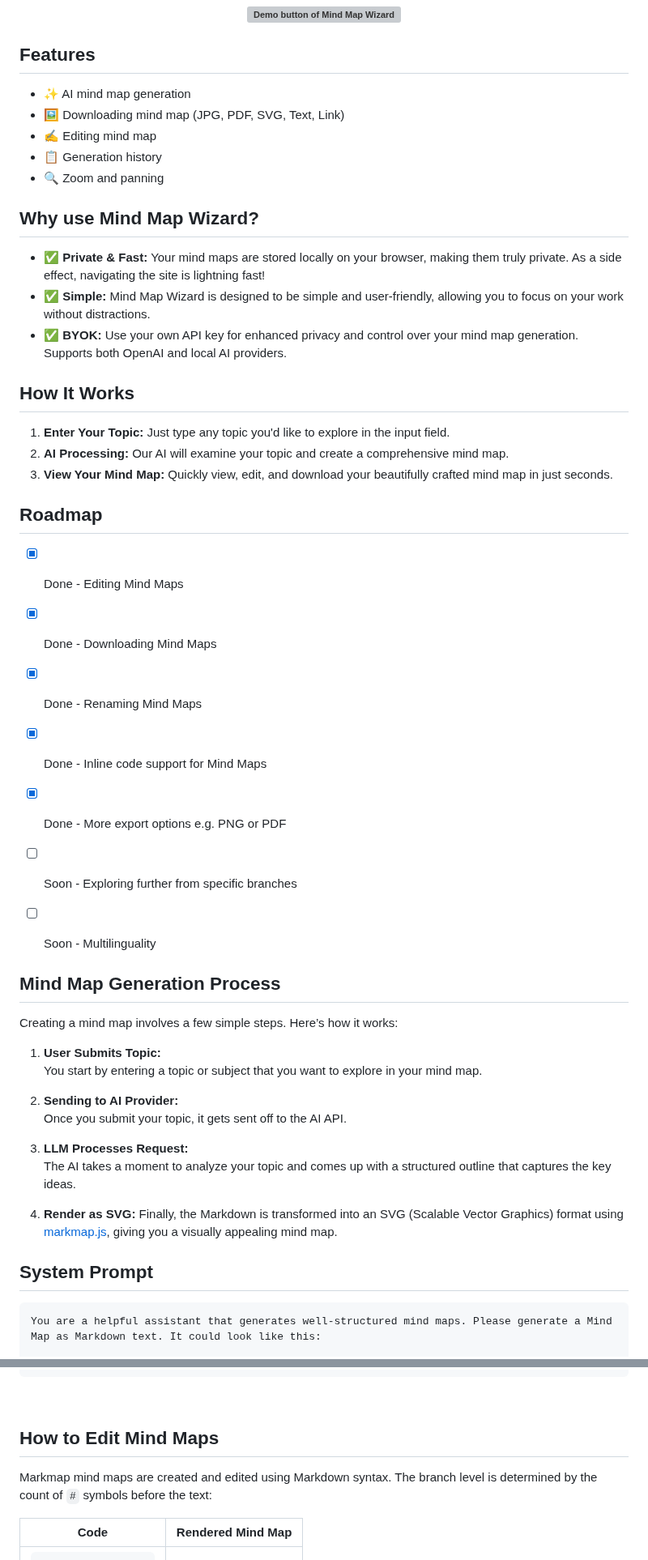
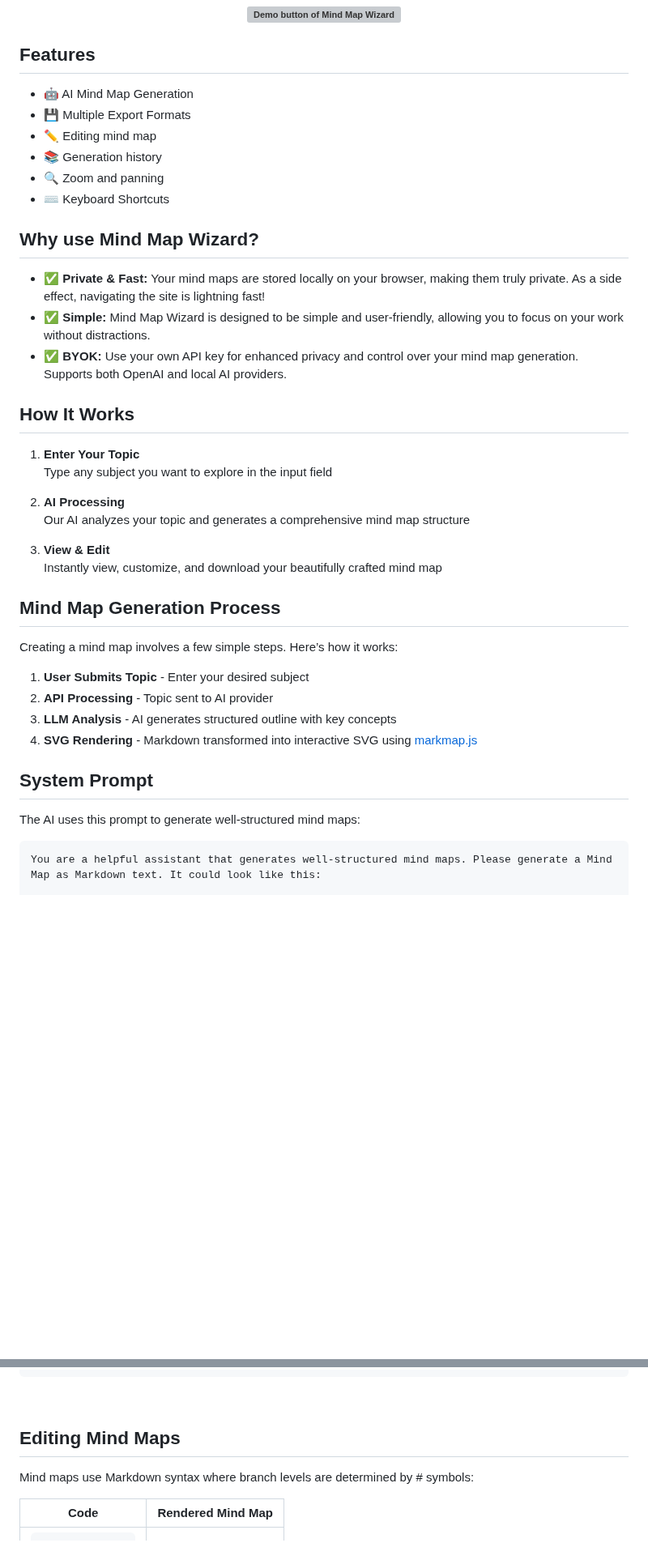
Before and after one commit to linus-sch/Mind-Map-Wizard, a Markdown page: README.md, 2 parts joined by grey strips. Shown at 81% size. Rendered like a GitHub page; blank space fills up the shorter version; grey boxes are pictures that could not be loaded.

````diff
--- a/README.md
+++ b/README.md
@@ -37,11 +37,12 @@
 
 ## Features
 
-- ✨ AI mind map generation
-- 🖼️ Downloading mind map (JPG, PDF, SVG, Text, Link)
-- ✍️ Editing mind map
-- 📋 Generation history
+- 🤖 AI Mind Map Generation
+- 💾 Multiple Export Formats
+- ✏️ Editing mind map
+- 📚 Generation history
 - 🔍 Zoom and panning
+- ⌨️ Keyboard Shortcuts
 
 
 ## Why use Mind Map Wizard?
@@ -51,36 +52,27 @@
 - **✅ BYOK:** Use your own API key for enhanced privacy and control over your mind map generation. Supports both OpenAI and local AI providers.
 
 ## How It Works
-1. **Enter Your Topic:** Just type any topic you'd like to explore in the input field.
-2. **AI Processing:** Our AI will examine your topic and create a comprehensive mind map.
-3. **View Your Mind Map:** Quickly view, edit, and download your beautifully crafted mind map in just seconds.
 
-## Roadmap
+1. **Enter Your Topic**
+   Type any subject you want to explore in the input field
 
-- [x] Done - Editing Mind Maps
+2. **AI Processing**
+   Our AI analyzes your topic and generates a comprehensive mind map structure
 
-- [x] Done - Downloading Mind Maps
-- [x] Done - Renaming Mind Maps
-- [x] Done - Inline code support for Mind Maps
-- [x] Done - More export options e.g. PNG or PDF
-- [ ] Soon - Exploring further from specific branches
-- [ ] Soon - Multilinguality
+3. **View & Edit**
+   Instantly view, customize, and download your beautifully crafted mind map
 
 ## Mind Map Generation Process
 Creating a mind map involves a few simple steps. Here’s how it works:
 
-1. **User Submits Topic:**
-   You start by entering a topic or subject that you want to explore in your mind map.
+1. **User Submits Topic** - Enter your desired subject
+2. **API Processing** - Topic sent to AI provider
+3. **LLM Analysis** - AI generates structured outline with key concepts
+4. **SVG Rendering** - Markdown transformed into interactive SVG using [markmap.js](https://github.com/markmap/markmap)
 
-2. **Sending to AI Provider:**
-   Once you submit your topic, it gets sent off to the  AI API.
-
-3. **LLM Processes Request:**
-   The AI takes a moment to analyze your topic and comes up with a structured outline that captures the key ideas.
-4. **Render as SVG:**
-   Finally, the Markdown is transformed into an SVG (Scalable Vector Graphics) format using [markmap.js](https://github.com/markmap/markmap), giving you a visually appealing mind map.
 
 ## System Prompt
+The AI uses this prompt to generate well-structured mind maps:
 ```
 You are a helpful assistant that generates well-structured mind maps. Please generate a Mind Map as Markdown text. It could look like this:
 
@@ -102,9 +94,10 @@ Complete with facts, not just the basic starting point. If there’s too much co
 ```
 <br>
 
-## How to Edit Mind Maps
+## Editing Mind Maps
 
-Markmap mind maps are created and edited using Markdown syntax. The branch level is determined by the count of `#` symbols before the text:
+Mind maps use Markdown syntax where branch levels are determined by # symbols:
+
 
 <table style="width:100%; border-collapse: collapse;">
   <thead>
````
Also changed, not shown: other parts of README.md (+33 -236 lines).
